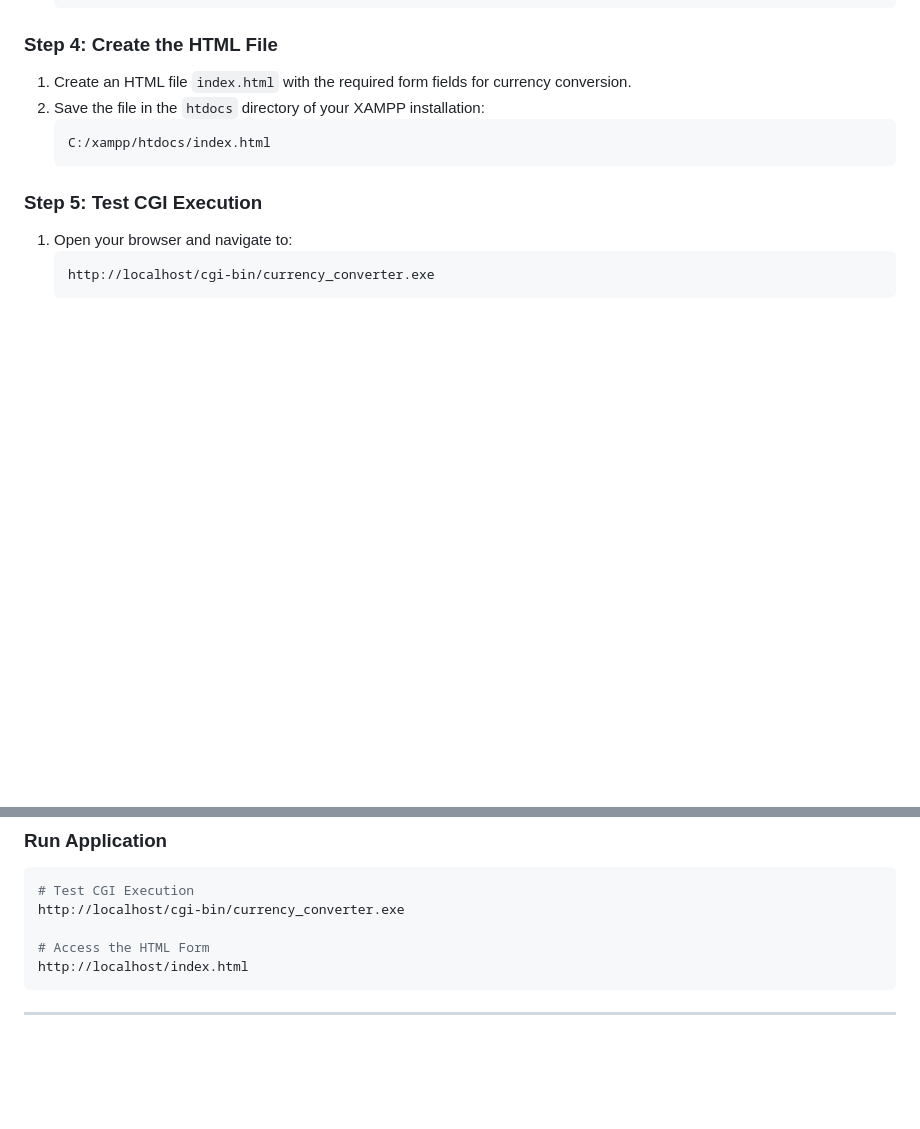
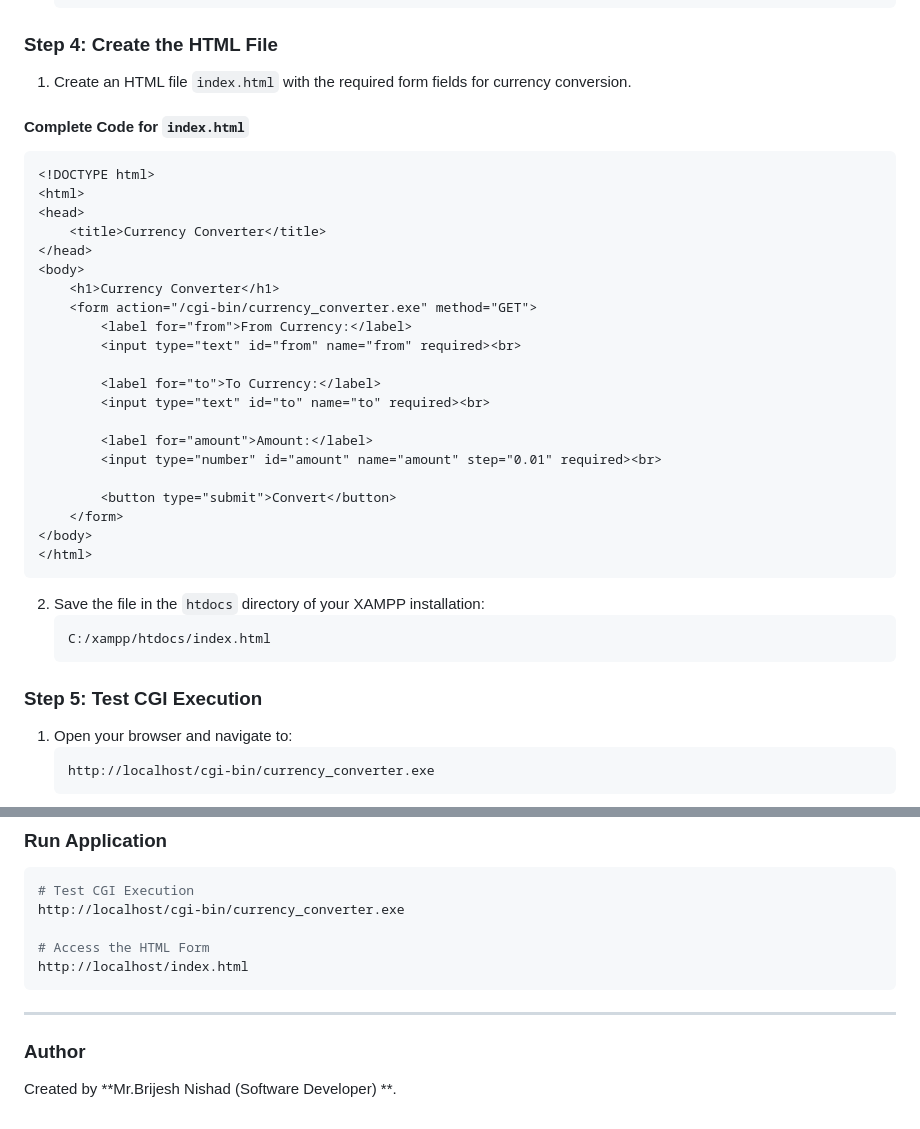
Before and after one commit to tecresearch/currencyConverterBackend_c-, a Markdown page: readme.md, 2 parts joined by grey strips. Drawn GitHub-style; blank space fills up the shorter version.

````diff
--- a/readme.md
+++ b/readme.md
@@ -49,6 +111,32 @@ This project demonstrates how to build a currency converter using **C++** as the
 
 ### Step 4: Create the HTML File
 1. Create an HTML file `index.html` with the required form fields for currency conversion.
+
+#### Complete Code for `index.html`
+```html
+<!DOCTYPE html>
+<html>
+<head>
+    <title>Currency Converter</title>
+</head>
+<body>
+    <h1>Currency Converter</h1>
+    <form action="/cgi-bin/currency_converter.exe" method="GET">
+        <label for="from">From Currency:</label>
+        <input type="text" id="from" name="from" required><br>
+
+        <label for="to">To Currency:</label>
+        <input type="text" id="to" name="to" required><br>
+
+        <label for="amount">Amount:</label>
+        <input type="number" id="amount" name="amount" step="0.01" required><br>
+
+        <button type="submit">Convert</button>
+    </form>
+</body>
+</html>
+```
+
 2. Save the file in the `htdocs` directory of your XAMPP installation:
    ```bash
    C:/xampp/htdocs/index.html
@@ -124,3 +212,6 @@ http://localhost/index.html
 ```
 
 ---
+
+### Author
+Created by **Mr.Brijesh Nishad (Software Developer) **.
````
Also changed, not shown: other parts of readme.md (+62 -0 lines).
